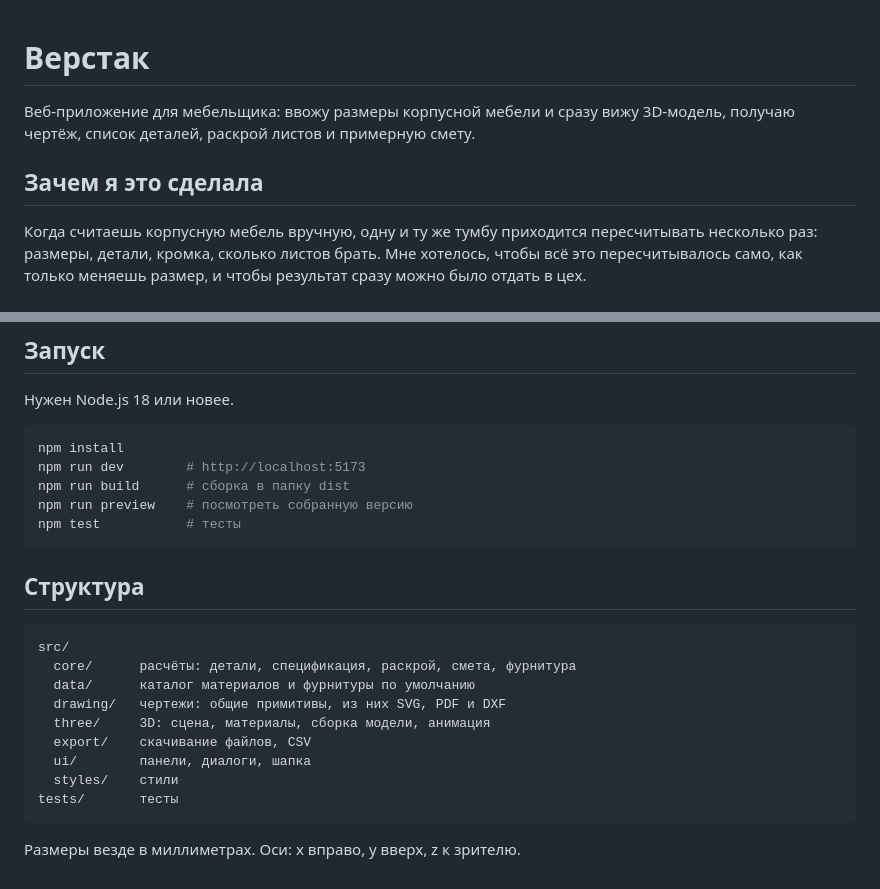
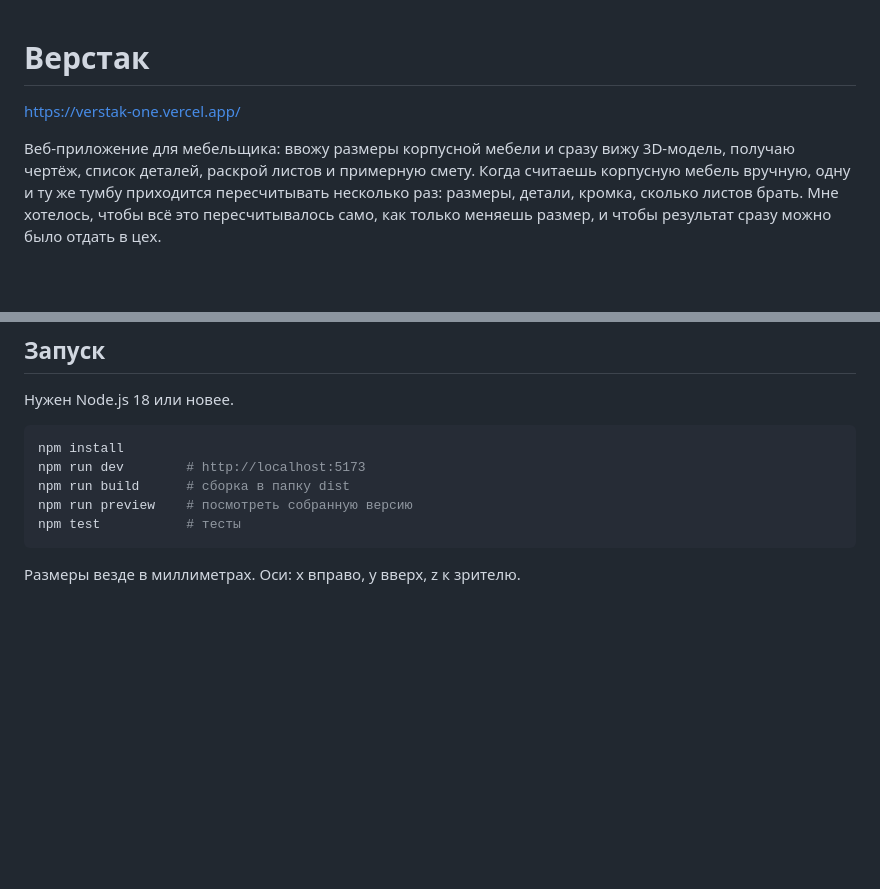
Before and after one commit to Kmr2345/verstak, a Markdown page: README.md, 2 parts joined by grey strips. Drawn GitHub-style; blank space fills up the shorter version.

Commit message:
Update README
Removed unnecessary sections and added project link.

````diff
--- a/README.md
+++ b/README.md
@@ -1,9 +1,7 @@
 # Верстак
+https://verstak-one.vercel.app/
 
 Веб-приложение для мебельщика: ввожу размеры корпусной мебели и сразу вижу 3D-модель, получаю чертёж, список деталей, раскрой листов и примерную смету.
-
-## Зачем я это сделала
-
 Когда считаешь корпусную мебель вручную, одну и ту же тумбу приходится пересчитывать несколько раз: размеры, детали, кромка, сколько листов брать. Мне хотелось, чтобы всё это пересчитывалось само, как только меняешь размер, и чтобы результат сразу можно было отдать в цех.
 
 ## Что умеет
@@ -35,20 +33,4 @@ npm run preview    # посмотреть собранную версию
 npm test           # тесты
 ```
 
-## Структура
-
-```
-src/
-  core/      расчёты: детали, спецификация, раскрой, смета, фурнитура
-  data/      каталог материалов и фурнитуры по умолчанию
-  drawing/   чертежи: общие примитивы, из них SVG, PDF и DXF
-  three/     3D: сцена, материалы, сборка модели, анимация
-  export/    скачивание файлов, CSV
-  ui/        панели, диалоги, шапка
-  styles/    стили
-tests/       тесты
-```
-
-
-
 Размеры везде в миллиметрах. Оси: x вправо, y вверх, z к зрителю.
````
